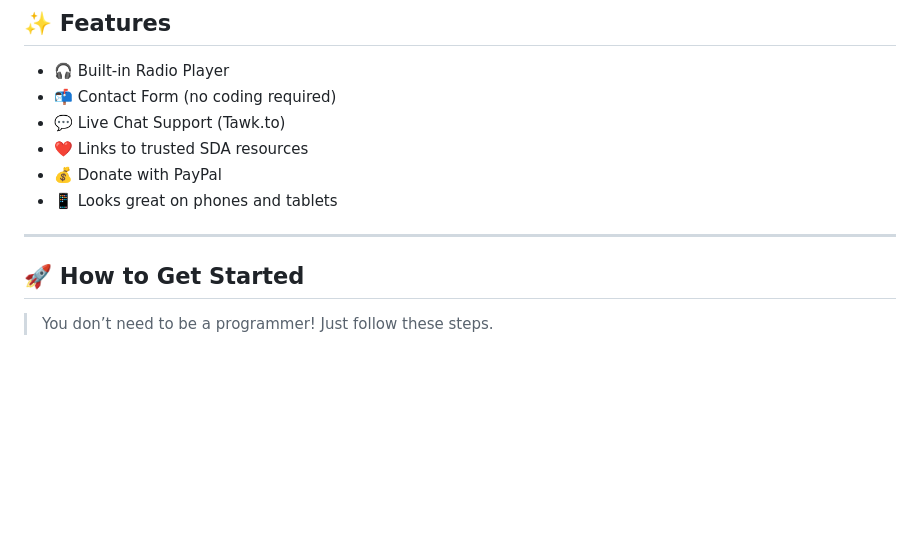
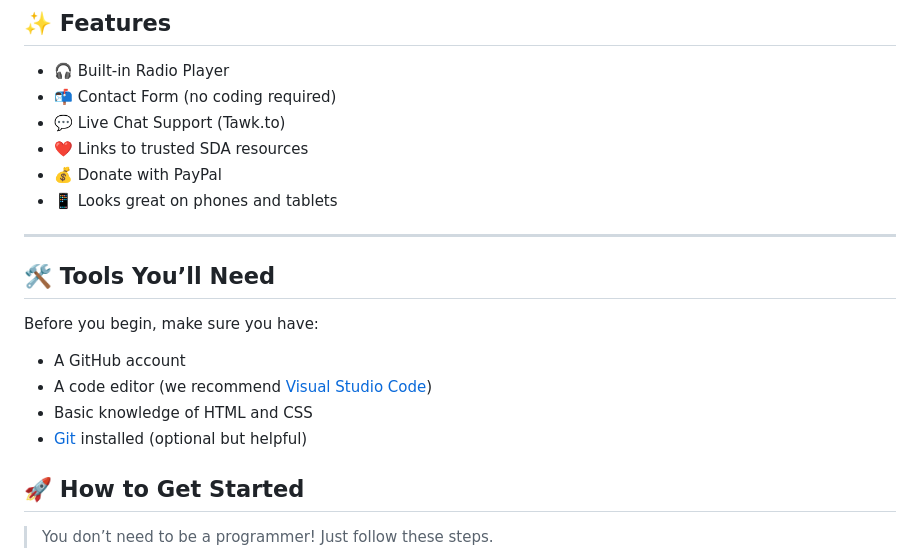
Before and after one commit to jdmarlow86/wgnd1017, a Markdown page: README.md, the part around the change. Rendered like a GitHub page; blank space fills up the shorter version.

Commit message:
Add a prereq section to readme

```diff
--- a/README.md
+++ b/README.md
@@ -39,6 +39,16 @@ wgnd1017/
 - 📱 Looks great on phones and tablets
 
 ---
+
+## 🛠 Tools You’ll Need
+
+Before you begin, make sure you have:
+
+- A GitHub account
+- A code editor (we recommend [Visual Studio Code](https://code.visualstudio.com/))
+- Basic knowledge of HTML and CSS
+- [Git](https://git-scm.com/) installed (optional but helpful)
+
 
 ## 🚀 How to Get Started
 
```
